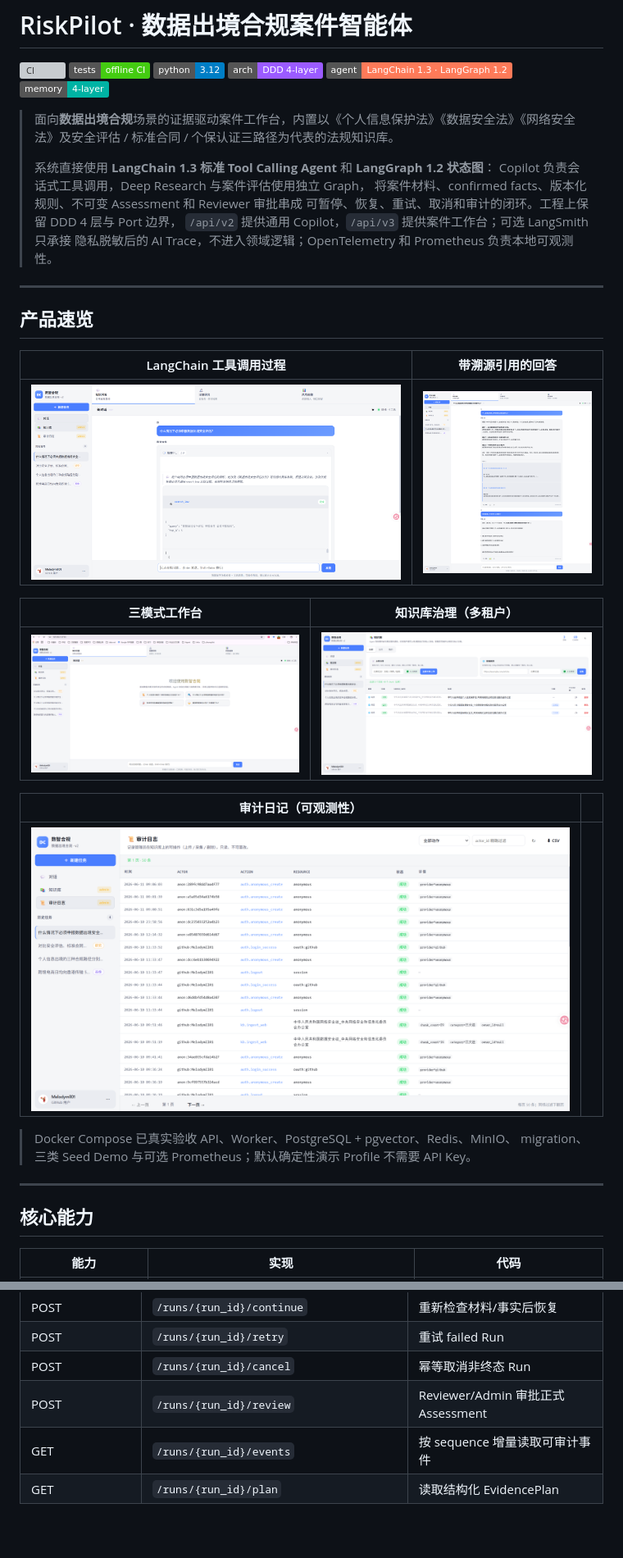
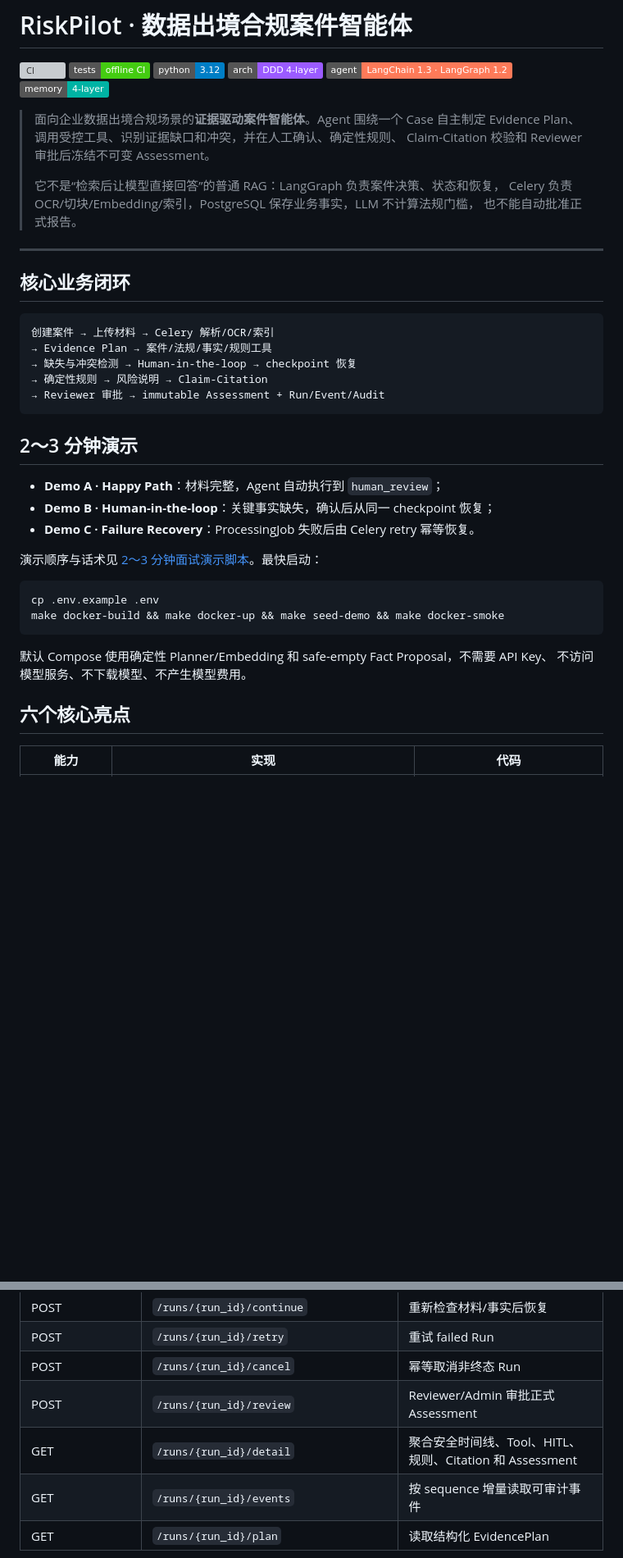
Before and after one commit to Melodymll01/riskpilot-cross-border-data-agent, a Markdown page: README.md, 2 parts joined by grey strips. Shown at 82% size. Rendered like a GitHub page; badges without logos; blank space fills up the shorter version; grey boxes are pictures that could not be loaded.

Commit message:
docs: 完成 Phase 0 至 10 最终交付审计
逐项核对二十项交付物、运行态证据和遗留边界，收敛 README 的 Case Assessment 主线，并补充 Run Detail 接口入口。

Co-authored-by: TRAE CLI <noreply@bytedance.com>

````diff
--- a/README.md
+++ b/README.md
@@ -7,37 +7,44 @@
 [![agent](https://img.shields.io/badge/agent-LangChain%201.3%20%C2%B7%20LangGraph%201.2-ff7a59)](infra/agents/)
 [![memory](https://img.shields.io/badge/memory-4--layer-00b3a4)](infra/memory/)
 
-> 面向**数据出境合规**场景的证据驱动案件工作台，内置以《个人信息保护法》《数据安全法》《网络安全法》及安全评估 / 标准合同 / 个保认证三路径为代表的法规知识库。
+> 面向企业数据出境合规场景的**证据驱动案件智能体**。Agent 围绕一个 Case 自主制定
+> Evidence Plan、调用受控工具、识别证据缺口和冲突，并在人工确认、确定性规则、
+> Claim-Citation 校验和 Reviewer 审批后冻结不可变 Assessment。
 >
-> 系统直接使用 **LangChain 1.3 标准 Tool Calling Agent** 和 **LangGraph 1.2 状态图**：
-> Copilot 负责会话式工具调用，Deep Research 与案件评估使用独立 Graph，
-> 将案件材料、confirmed facts、版本化规则、不可变 Assessment 和 Reviewer 审批串成
-> 可暂停、恢复、重试、取消和审计的闭环。工程上保留 DDD 4 层与 Port 边界，
-> `/api/v2` 提供通用 Copilot，`/api/v3` 提供案件工作台；可选 LangSmith 只承接
-> 隐私脱敏后的 AI Trace，不进入领域逻辑；OpenTelemetry 和 Prometheus 负责本地可观测性。
+> 它不是“检索后让模型直接回答”的普通 RAG：LangGraph 负责案件决策、状态和恢复，
+> Celery 负责 OCR/切块/Embedding/索引，PostgreSQL 保存业务事实，LLM 不计算法规门槛，
+> 也不能自动批准正式报告。
 
 ---
 
-## 产品速览
+## 核心业务闭环
 
-| LangChain 工具调用过程 | 带溯源引用的回答 |
-| :---: | :---: |
-| ![Agent 推理过程](screenshots/02-回答推理.png) | ![带引用的回答](screenshots/03-回答引文.png) |
+```text
+创建案件 → 上传材料 → Celery 解析/OCR/索引
+→ Evidence Plan → 案件/法规/事实/规则工具
+→ 缺失与冲突检测 → Human-in-the-loop → checkpoint 恢复
+→ 确定性规则 → 风险说明 → Claim-Citation
+→ Reviewer 审批 → immutable Assessment + Run/Event/Audit
+```
 
-| 三模式工作台 | 知识库治理（多租户） |
-| :---: | :---: |
-| ![首页](screenshots/01-主页.png) | ![知识库](screenshots/04-知识库.png) |
+## 2～3 分钟演示
 
-| 审计日记（可观测性） | |
-| :---: | :---: |
-| ![审计日记](screenshots/05-审计日记.png) | |
+- **Demo A · Happy Path**：材料完整，Agent 自动执行到 `human_review`；
+- **Demo B · Human-in-the-loop**：关键事实缺失，确认后从同一 checkpoint 恢复；
+- **Demo C · Failure Recovery**：ProcessingJob 失败后由 Celery retry 幂等恢复。
 
-> Docker Compose 已真实验收 API、Worker、PostgreSQL + pgvector、Redis、MinIO、
-> migration、三类 Seed Demo 与可选 Prometheus；默认确定性演示 Profile 不需要 API Key。
+演示顺序与话术见
+[2～3 分钟面试演示脚本](docs/guides/interview-demo-script.md)。最快启动：
 
----
+```bash
+cp .env.example .env
+make docker-build && make docker-up && make seed-demo && make docker-smoke
+```
 
-## 核心能力
+默认 Compose 使用确定性 Planner/Embedding 和 safe-empty Fact Proposal，不需要 API Key、
+不访问模型服务、不下载模型、不产生模型费用。
+
+## 六个核心亮点
 
 | 能力 | 实现 | 代码 |
 | --- | --- | --- |
@@ -319,6 +313,7 @@ ADMIN_USER_IDS=github:your-github-login
 | POST | `/runs/{run_id}/retry` | 重试 failed Run |
 | POST | `/runs/{run_id}/cancel` | 幂等取消非终态 Run |
 | POST | `/runs/{run_id}/review` | Reviewer/Admin 审批正式 Assessment |
+| GET | `/runs/{run_id}/detail` | 聚合安全时间线、Tool、HITL、规则、Citation 和 Assessment |
 | GET | `/runs/{run_id}/events` | 按 sequence 增量读取可审计事件 |
 | GET | `/runs/{run_id}/plan` | 读取结构化 EvidencePlan |
 
````
Also changed, not shown: other parts of README.md (+7 -19 lines), docs/implementation/final-delivery-audit.md (added, +386 -0 lines), docs/roadmap/autumn-recruitment-production-plan.md (+5 -2 lines).
